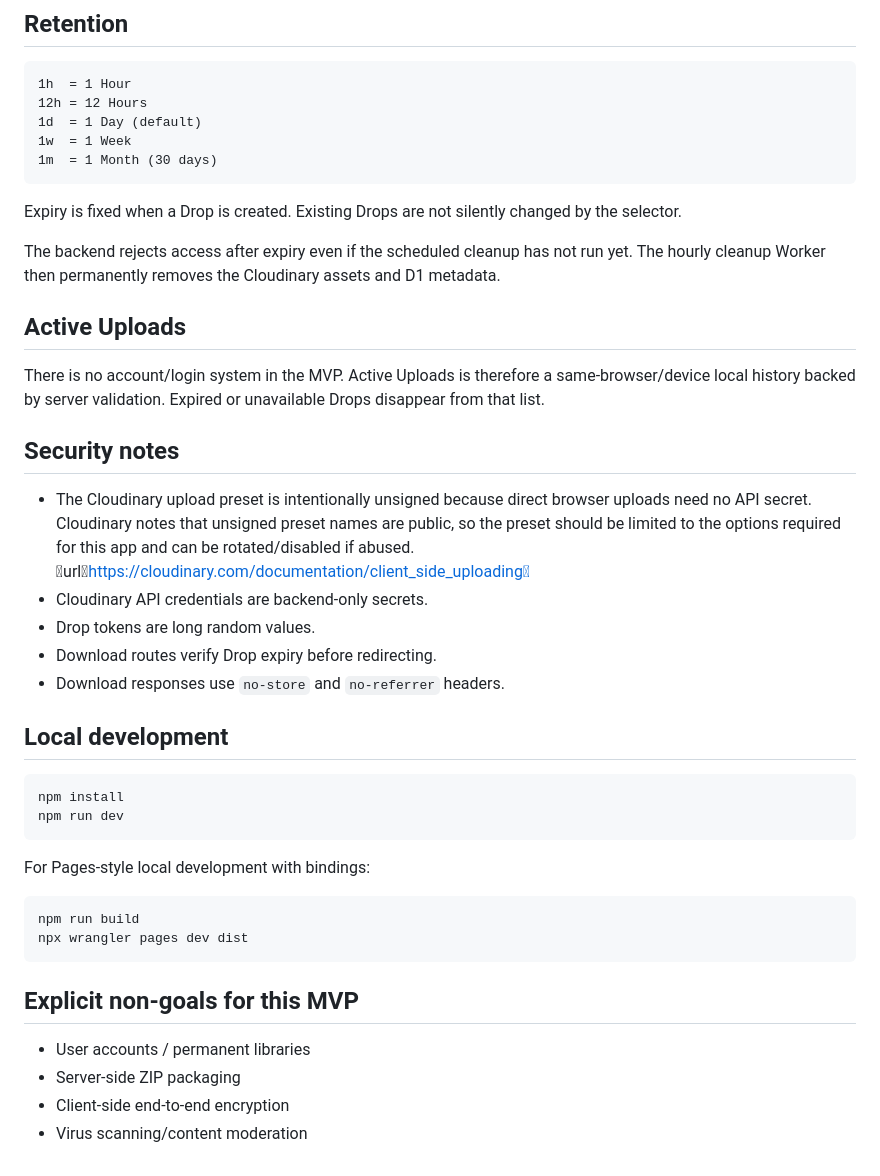
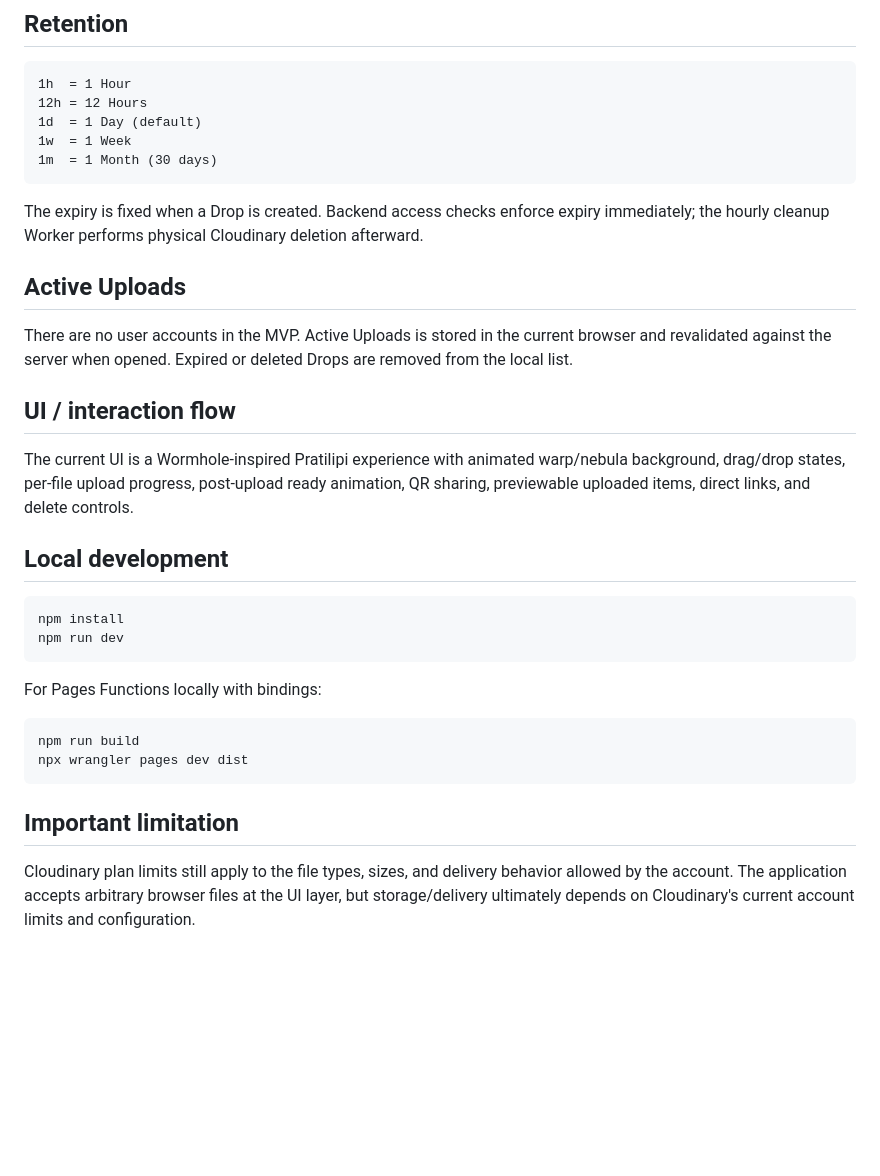
Before and after one commit to Loverof-Darkness/pratilipi, a Markdown page: README.md, the part around one of its changes. Rendered like a GitHub page; blank space fills up the shorter version.

````diff
--- a/README.md
+++ b/README.md
@@ -162,21 +160,15 @@ Cloudinary's upload response includes a URL and public ID for the uploaded asset
 1m  = 1 Month (30 days)
 ```
 
-Expiry is fixed when a Drop is created. Existing Drops are not silently changed by the selector.
-
-The backend rejects access after expiry even if the scheduled cleanup has not run yet. The hourly cleanup Worker then permanently removes the Cloudinary assets and D1 metadata.
+The expiry is fixed when a Drop is created. Backend access checks enforce expiry immediately; the hourly cleanup Worker performs physical Cloudinary deletion afterward.
 
 ## Active Uploads
 
-There is no account/login system in the MVP. Active Uploads is therefore a same-browser/device local history backed by server validation. Expired or unavailable Drops disappear from that list.
+There are no user accounts in the MVP. Active Uploads is stored in the current browser and revalidated against the server when opened. Expired or deleted Drops are removed from the local list.
 
-## Security notes
+## UI / interaction flow
 
-- The Cloudinary upload preset is intentionally unsigned because direct browser uploads need no API secret. Cloudinary notes that unsigned preset names are public, so the preset should be limited to the options required for this app and can be rotated/disabled if abused. urlhttps://cloudinary.com/documentation/client_side_uploading
-- Cloudinary API credentials are backend-only secrets.
-- Drop tokens are long random values.
-- Download routes verify Drop expiry before redirecting.
-- Download responses use `no-store` and `no-referrer` headers.
+The current UI is a Wormhole-inspired Pratilipi experience with animated warp/nebula background, drag/drop states, per-file upload progress, post-upload ready animation, QR sharing, previewable uploaded items, direct links, and delete controls.
 
 ## Local development
 
@@ -185,16 +177,13 @@ npm install
 npm run dev
 ```
 
-For Pages-style local development with bindings:
+For Pages Functions locally with bindings:
 
 ```bash
 npm run build
 npx wrangler pages dev dist
 ```
 
-## Explicit non-goals for this MVP
+## Important limitation
 
-- User accounts / permanent libraries
-- Server-side ZIP packaging
-- Client-side end-to-end encryption
-- Virus scanning/content moderation
+Cloudinary plan limits still apply to the file types, sizes, and delivery behavior allowed by the account. The application accepts arbitrary browser files at the UI layer, but storage/delivery ultimately depends on Cloudinary's current account limits and configuration.
````
Also changed, not shown: other parts of README.md (+82 -84 lines).
